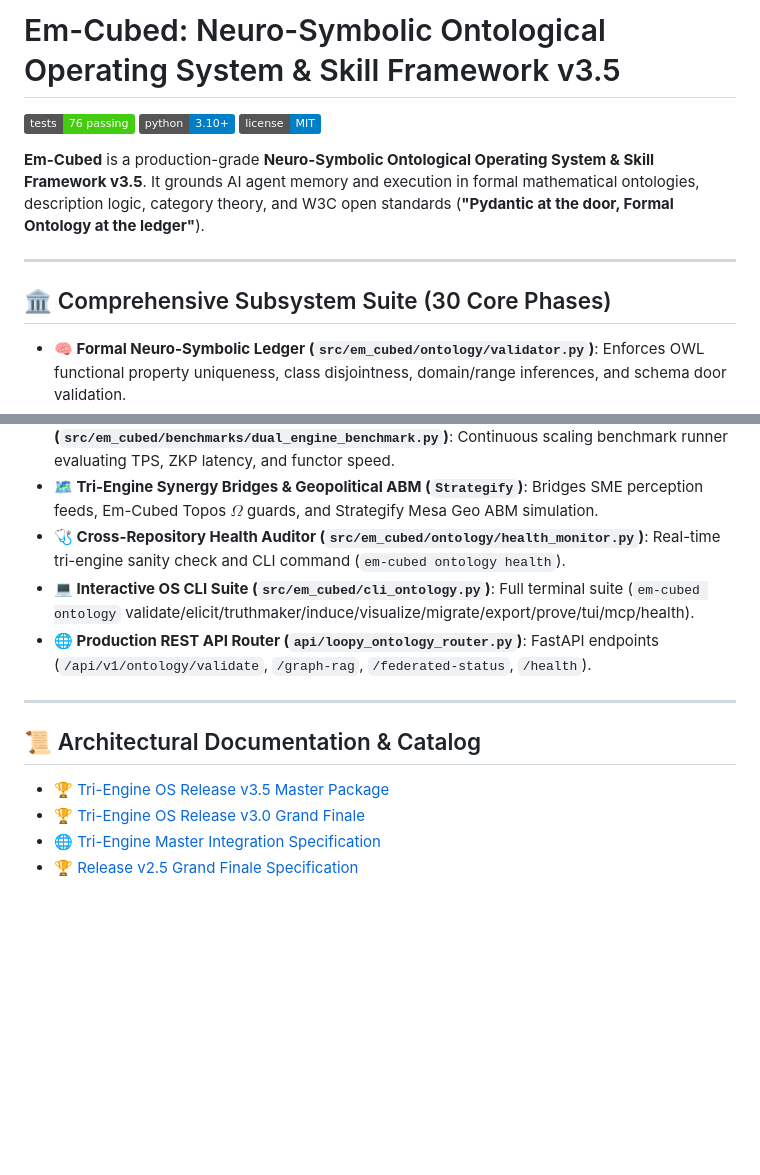
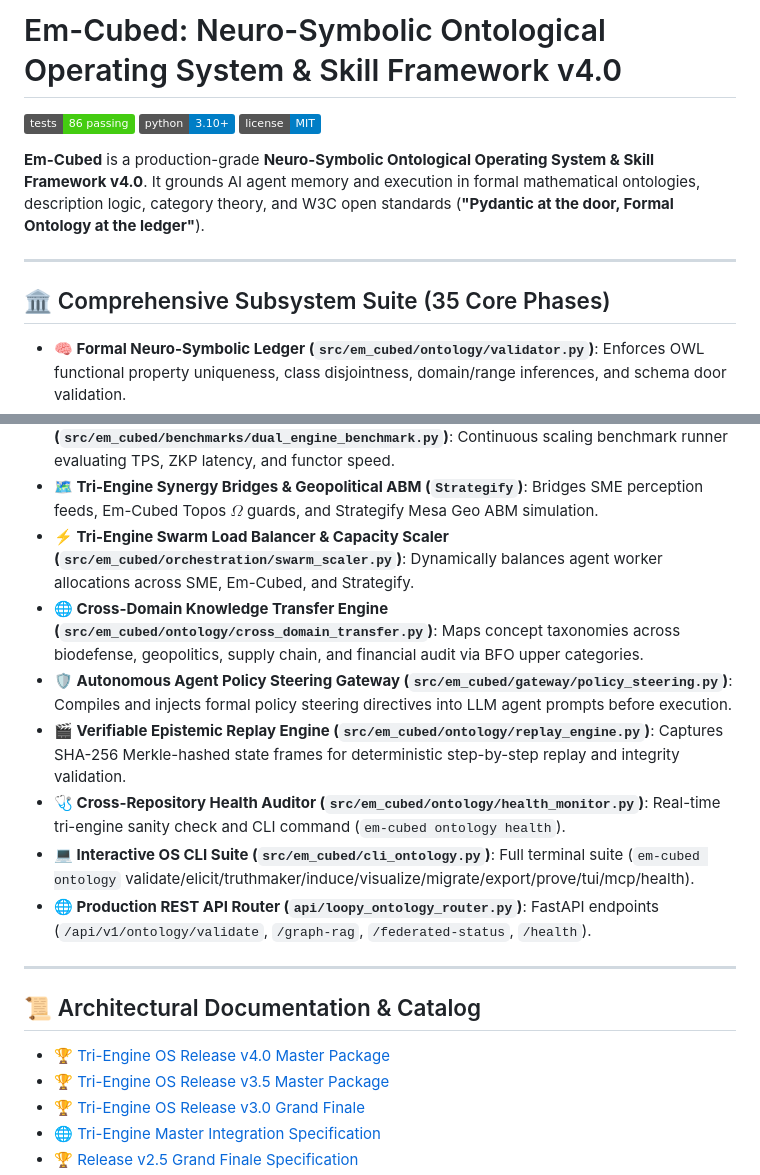
Before and after one commit to SpectreDeath/Em-Cubed, a Markdown page: README.md, 2 parts joined by grey strips. Rendered like a GitHub page; badges without logos; blank space fills up the shorter version.

Commit message:
docs: Tri-Engine OS Release v4.0 Master Package & Ecosystem Release

```diff
--- a/README.md
+++ b/README.md
@@ -1,14 +1,14 @@
-# Em-Cubed: Neuro-Symbolic Ontological Operating System & Skill Framework v3.5
+# Em-Cubed: Neuro-Symbolic Ontological Operating System & Skill Framework v4.0
 
-[![Tests](https://img.shields.io/badge/tests-76%20passing-brightgreen)](https://github.com/SpectreDeath/Em-Cubed)
+[![Tests](https://img.shields.io/badge/tests-86%20passing-brightgreen)](https://github.com/SpectreDeath/Em-Cubed)
 [![Python](https://img.shields.io/badge/python-3.10+-blue)](https://www.python.org/)
 [![License](https://img.shields.io/badge/license-MIT-blue)](https://opensource.org/licenses/MIT)
 
-**Em-Cubed** is a production-grade **Neuro-Symbolic Ontological Operating System & Skill Framework v3.5**. It grounds AI agent memory and execution in formal mathematical ontologies, description logic, category theory, and W3C open standards (**"Pydantic at the door, Formal Ontology at the ledger"**).
+**Em-Cubed** is a production-grade **Neuro-Symbolic Ontological Operating System & Skill Framework v4.0**. It grounds AI agent memory and execution in formal mathematical ontologies, description logic, category theory, and W3C open standards (**"Pydantic at the door, Formal Ontology at the ledger"**).
 
 ---
 
-## 🏛️ Comprehensive Subsystem Suite (30 Core Phases)
+## 🏛️ Comprehensive Subsystem Suite (35 Core Phases)
 
 - **🧠 Formal Neuro-Symbolic Ledger (`src/em_cubed/ontology/validator.py`)**: Enforces OWL functional property uniqueness, class disjointness, domain/range inferences, and schema door validation.
 - **📜 Knowledge Elicitation Pipeline (`src/em_cubed/ontology/elicitation.py`)**: 6-stage pipeline transforming natural language into BFO/OntoClean formal ontologies (DSQs $\rightarrow$ CQs $\rightarrow$ PMEST $\rightarrow$ Common Logic Echoes).
@@ -28,6 +28,10 @@
 - **🔌 Model Context Protocol (MCP) Gateway Server (`src/em_cubed/gateway/mcp_server.py`)**: Standard JSON-RPC STDIO server exposing 8 core neuro-symbolic tools to external LLM agents.
 - **🚀 Dual-Engine CI/CD Matrix & Integration Benchmarks (`src/em_cubed/benchmarks/dual_engine_benchmark.py`)**: Continuous scaling benchmark runner evaluating TPS, ZKP latency, and functor speed.
 - **🗺️ Tri-Engine Synergy Bridges & Geopolitical ABM (`Strategify`)**: Bridges SME perception feeds, Em-Cubed Topos $\Omega$ guards, and Strategify Mesa Geo ABM simulation.
+- **⚡ Tri-Engine Swarm Load Balancer & Capacity Scaler (`src/em_cubed/orchestration/swarm_scaler.py`)**: Dynamically balances agent worker allocations across SME, Em-Cubed, and Strategify.
+- **🌐 Cross-Domain Knowledge Transfer Engine (`src/em_cubed/ontology/cross_domain_transfer.py`)**: Maps concept taxonomies across biodefense, geopolitics, supply chain, and financial audit via BFO upper categories.
+- **🛡️ Autonomous Agent Policy Steering Gateway (`src/em_cubed/gateway/policy_steering.py`)**: Compiles and injects formal policy steering directives into LLM agent prompts before execution.
+- **🎬 Verifiable Epistemic Replay Engine (`src/em_cubed/ontology/replay_engine.py`)**: Captures SHA-256 Merkle-hashed state frames for deterministic step-by-step replay and integrity validation.
 - **🩺 Cross-Repository Health Auditor (`src/em_cubed/ontology/health_monitor.py`)**: Real-time tri-engine sanity check and CLI command (`em-cubed ontology health`).
 - **💻 Interactive OS CLI Suite (`src/em_cubed/cli_ontology.py`)**: Full terminal suite (`em-cubed ontology` validate/elicit/truthmaker/induce/visualize/migrate/export/prove/tui/mcp/health).
 - **🌐 Production REST API Router (`api/loopy_ontology_router.py`)**: FastAPI endpoints (`/api/v1/ontology/validate`, `/graph-rag`, `/federated-status`, `/health`).
@@ -36,6 +40,7 @@
 
 ## 📜 Architectural Documentation & Catalog
 
+- 🏆 [Tri-Engine OS Release v4.0 Master Package](docs/TRI_ENGINE_OS_RELEASE_v4.0_FINAL_PACKAGE.md)
 - 🏆 [Tri-Engine OS Release v3.5 Master Package](docs/TRI_ENGINE_OS_RELEASE_v3.5_FINAL_PACKAGE.md)
 - 🏆 [Tri-Engine OS Release v3.0 Grand Finale](docs/TRI_ENGINE_OS_RELEASE_v3.0_GRAND_FINALE.md)
 - 🌐 [Tri-Engine Master Integration Specification](docs/TRI_ENGINE_MASTER_SPECIFICATION.md)
```
Also changed, not shown: docs/TRI_ENGINE_OS_RELEASE_v4.0_FINAL_PACKAGE.md (added, +68 -0 lines).
